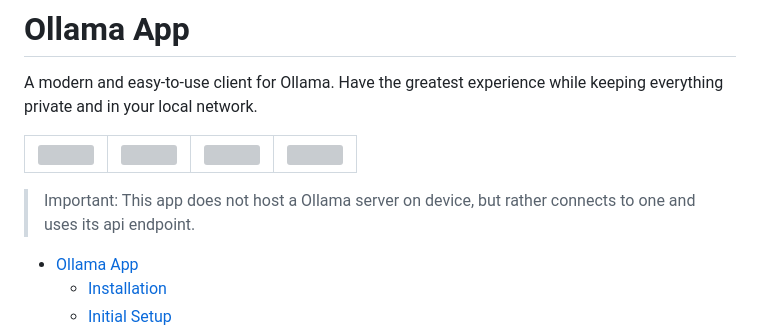
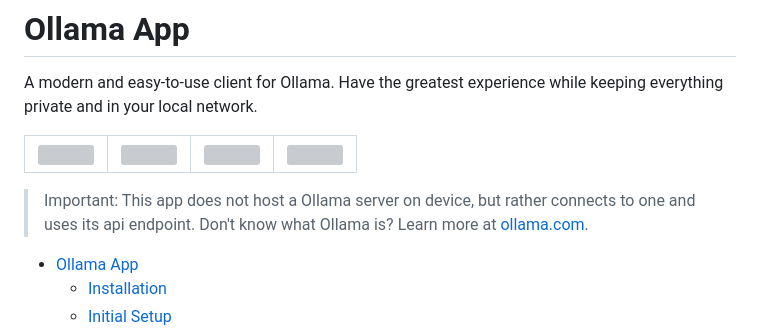
Before and after one commit to JHubi1/ollama-app, a Markdown page: README.md, the part around one of its changes. Drawn GitHub-style; grey boxes are pictures that could not be loaded.

```diff
--- a/README.md
+++ b/README.md
@@ -6,6 +6,7 @@ A modern and easy-to-use client for Ollama. Have the greatest experience while k
 |-|-|-|-|
 
 > Important: This app does not host a Ollama server on device, but rather connects to one and uses its api endpoint.
+> Don't know what Ollama is? Learn more at [ollama.com](https://ollama.com/).
 
 - [Ollama App](#ollama-app)
   - [Installation](#installation)
```
Also changed, not shown: other parts of README.md (+1 -1 lines).
